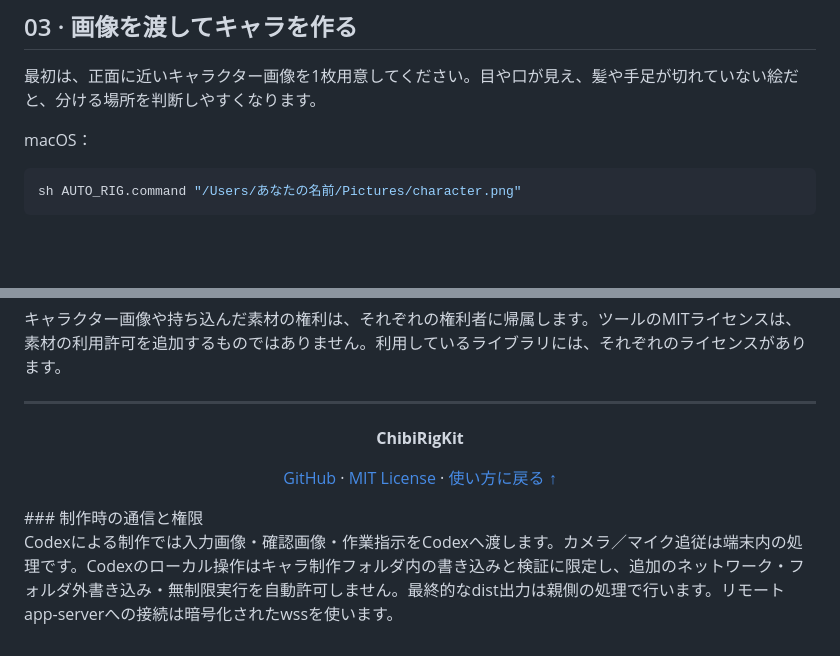
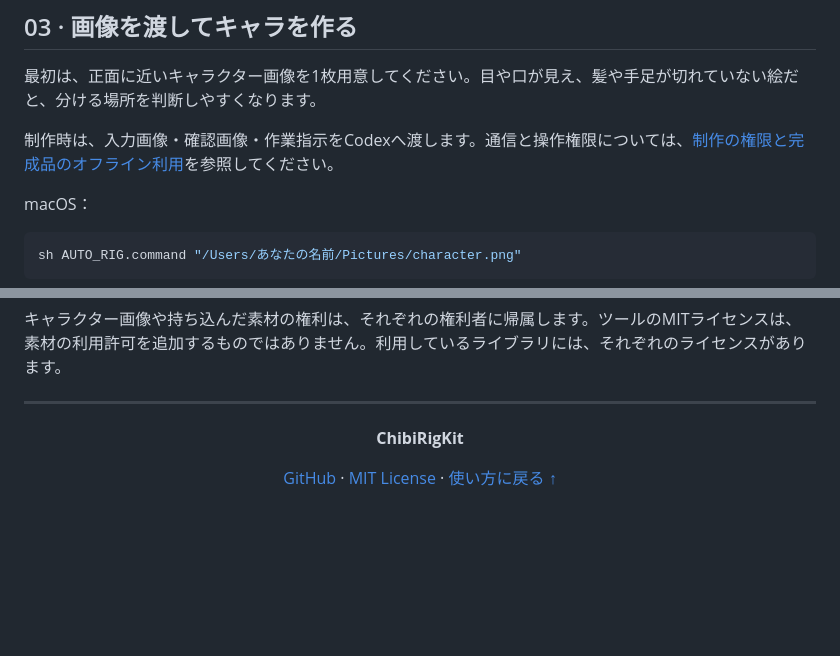
Before and after one commit to milkc0de/ChibiRigKit, a Markdown page: README.md, 2 parts joined by grey strips. Rendered like a GitHub page; blank space fills up the shorter version.

Commit message:
docs: clean up README footer and relocate privacy guidance

```diff
--- a/README.md
+++ b/README.md
@@ -120,6 +120,8 @@ Windows版のスクリプトも同梱していますが、現時点でWindows実
 ## 03 · 画像を渡してキャラを作る
 
 最初は、正面に近いキャラクター画像を1枚用意してください。目や口が見え、髪や手足が切れていない絵だと、分ける場所を判断しやすくなります。
+
+制作時は、入力画像・確認画像・作業指示をCodexへ渡します。通信と操作権限については、[制作の権限と完成品のオフライン利用](docs/ADVANCED.md#制作の権限と完成品のオフライン利用)を参照してください。
 
 macOS：
 
@@ -376,6 +378,3 @@ ChibiRigKitの作者は **milkc0de** です。ツールのコードはMITライ
 <p><strong>ChibiRigKit</strong></p>
 <p><a href="https://github.com/milkc0de/ChibiRigKit">GitHub</a> · <a href="LICENSE">MIT License</a> · <a href="#start">使い方に戻る ↑</a></p>
 </div>
-### 制作時の通信と権限
-
-Codexによる制作では入力画像・確認画像・作業指示をCodexへ渡します。カメラ／マイク追従は端末内の処理です。Codexのローカル操作はキャラ制作フォルダ内の書き込みと検証に限定し、追加のネットワーク・フォルダ外書き込み・無制限実行を自動許可しません。最終的なdist出力は親側の処理で行います。リモートapp-serverへの接続は暗号化されたwssを使います。
```
